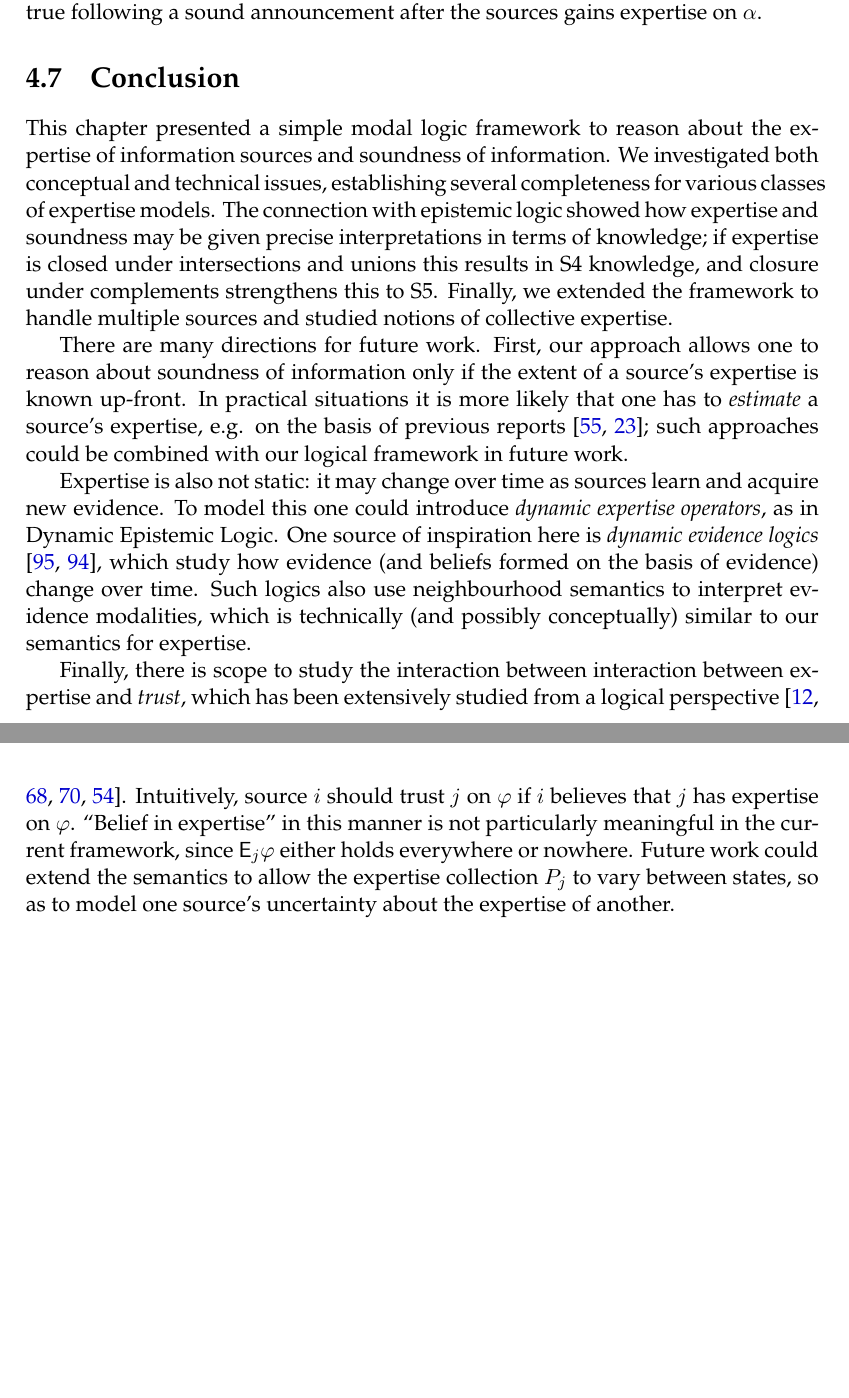
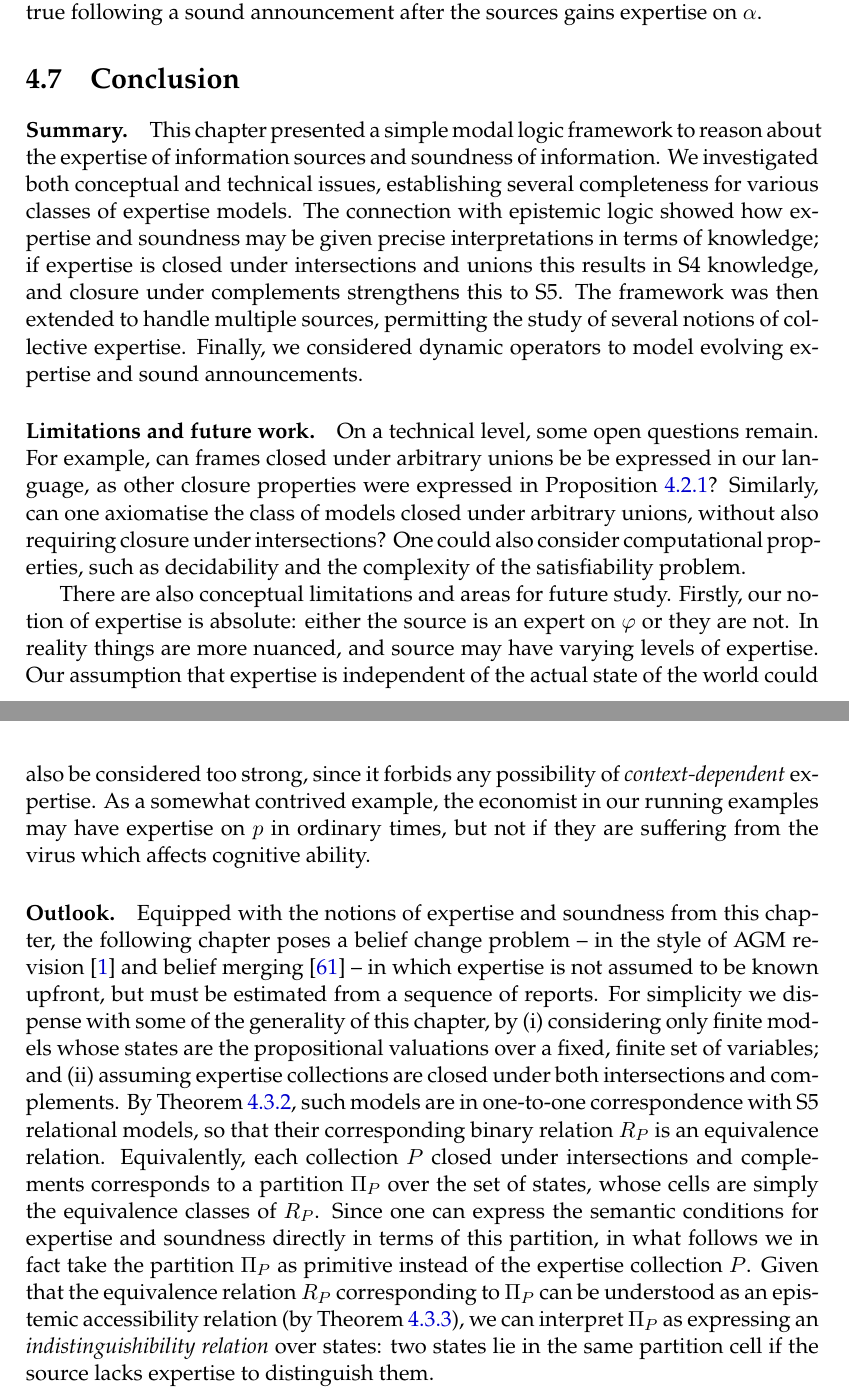
Before and after one commit to joesingo/thesis, a LaTeX thesis (main.tex, which reads chapters/expertise/content.tex): two parts of pages 119 and 120 of 186 before the commit and two parts of pages 119 and 120 of 185 after it, joined at a grey line, cut so that both start at the same text, the shorter picture padded with empty space. The pictures show the PDF file thesis.pdf that the author committed with the source.

Commit message:
conclusion of expetise chapter, and outlook leading into belief change problem

```diff
--- a/chapters/expertise/content.tex
+++ b/chapters/expertise/content.tex
@@ -2913,7 +2913,3 @@ expertise on $\alpha$.
 \section{Conclusion}
 \label{exp_sec_conclusion}
 
-\paragraph{Summary.}
-This chapter presented a simple modal logic framework to reason about the
-expertise of information sources and soundness of information. We investigated
-both conceptual and technical issues, establishing several completeness for
@@ -2923,3 +2916 @@ knowledge; if expertise is closed under intersections and unions this results
-in S4 knowledge, and closure under complements strengthens this to S5. Finally,
-we extended the framework to handle multiple sources and studied notions of
-collective expertise.
+\paragraph{Summary.} This chapter presented a simple modal logic framework to
@@ -2926,30 +2923,52 @@ collective expertise.
+complements strengthens this to S5. The framework was then extended to handle
+multiple sources, permitting the study of several notions of collective
+expertise. Finally, we considered dynamic operators to model evolving expertise
+and sound announcements.
 
 \paragraph{Limitations and future work.}
 
-There are many directions for future work.
-%
-First, our approach allows one to reason about soundness of information
-only if the extent of a source's expertise is known up-front. In practical
-situations it is more likely that one has to \emph{estimate} a source's
-expertise, e.g. on the basis of previous reports
-\cite{hunter_building_2021,dastani2004inferring}; such approaches could be
-combined with our logical framework in future work.
-
-Expertise is also not static: it may change over time as sources learn and
-acquire new evidence. To model this one could introduce \emph{dynamic expertise
-operators}, as in Dynamic Epistemic Logic. One
-source of inspiration here is \emph{dynamic evidence logics}
-~\cite{van2011dynamic,vanbenthem2014106}, which study how evidence (and
-beliefs formed on the basis of evidence) change over time. Such logics also use
-neighbourhood semantics to interpret evidence modalities, which is technically
-(and possibly conceptually) similar to our semantics for expertise.
-
-Finally, there is scope to study the interaction between interaction between
-expertise and \emph{trust}, which has been extensively studied from a logical
-perspective~\cite{booth_trust_2018,Liau_2003,lorini2014trust,herzig2010logic}.
-Intuitively, source $i$ should trust $j$ on $\phi$ if $i$ believes that $j$ has
-expertise on $\phi$. ``Belief in expertise'' in this manner is not particularly
-meaningful in the current framework, since $\E_j\phi$ either holds everywhere
-or nowhere. Future work could extend the semantics to allow the expertise
-collection $P_j$ to vary between states, so as to model one source's
-uncertainty about the expertise of another.
+On a technical level, some open questions remain. For example, can frames
+closed under arbitrary unions be be expressed in our language, as other closure
+properties were expressed in \cref{exp_prop_frame_conditions}? Similarly, can
+one axiomatise the class of models closed under arbitrary unions, without also
+requiring closure under intersections? One could also consider computational
+properties, such as decidability and the complexity of the satisfiability
+problem.
+
+There are also conceptual limitations and areas for future study. Firstly, our
+notion of expertise is absolute: either the source is an expert on $\phi$ or
+they are not. In reality things are more nuanced, and source may have varying
+levels of expertise. Our assumption that expertise is independent of the actual
+state of the world could also be considered too strong, since it forbids any
+possibility of \emph{context-dependent} expertise. As a somewhat contrived
+example, the economist in our running examples may have expertise on $p$ in
+ordinary times, but not if they are suffering from the virus which affects
+cognitive ability.
+
+\paragraph{Outlook.}
+
+Equipped with the notions of expertise and soundness from this chapter, the
+following chapter poses a belief change problem -- in the style of AGM
+revision~\cite{alchourron1985logic} and belief
+merging~\cite{konieczny2002merging} -- in which expertise is not assumed to be
+known upfront, but must be estimated from a sequence of reports. For simplicity
+we dispense with some of the generality of this chapter, by
+\begin{inlinelist}
+    \item considering only finite models whose states are the propositional
+          valuations over a fixed, finite set of variables; and
+    \item assuming expertise collections are closed under both intersections
+          and complements.
+\end{inlinelist}
+By \cref{exp_thm_s5_semantic_link}, such models are in one-to-one
+correspondence with S5 relational models, so that their corresponding binary
+relation $R_P$ is an equivalence relation. Equivalently, each collection $P$
+closed under intersections and complements corresponds to a partition $\Pi_P$
+over the set of states, whose cells are simply the equivalence classes of
+$R_P$. Since one can express the semantic conditions for expertise and
+soundness directly in terms of this partition, in what follows we in fact take
+the partition $\Pi_P$ as primitive instead of the expertise collection $P$.
+Given that the equivalence relation $R_P$ corresponding to $\Pi_P$ can be
+understood as an epistemic accessibility relation (by
+\cref{exp_thm_s4s5_translation}), we can interpret $\Pi_P$ as expressing an
+\emph{indistinguishibility relation} over states: two states lie in the same
+partition cell if the source lacks expertise to distinguish them.
```
Also changed, not shown: thesis.pdf, chapters/expertise/content.tex (9 more changed lines).
